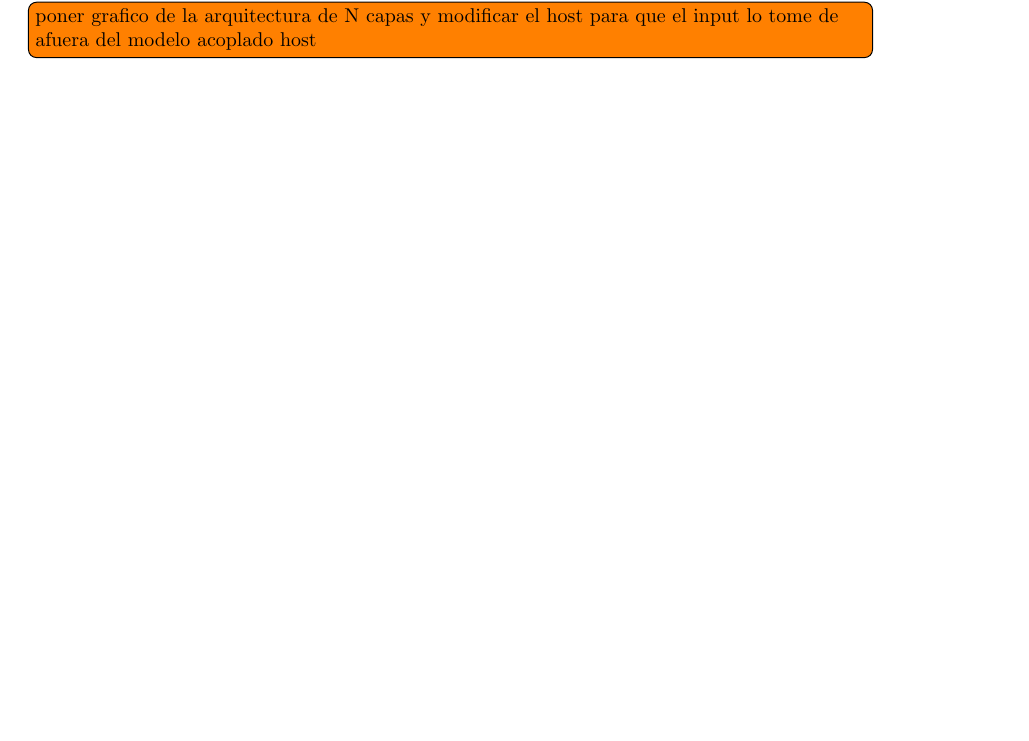
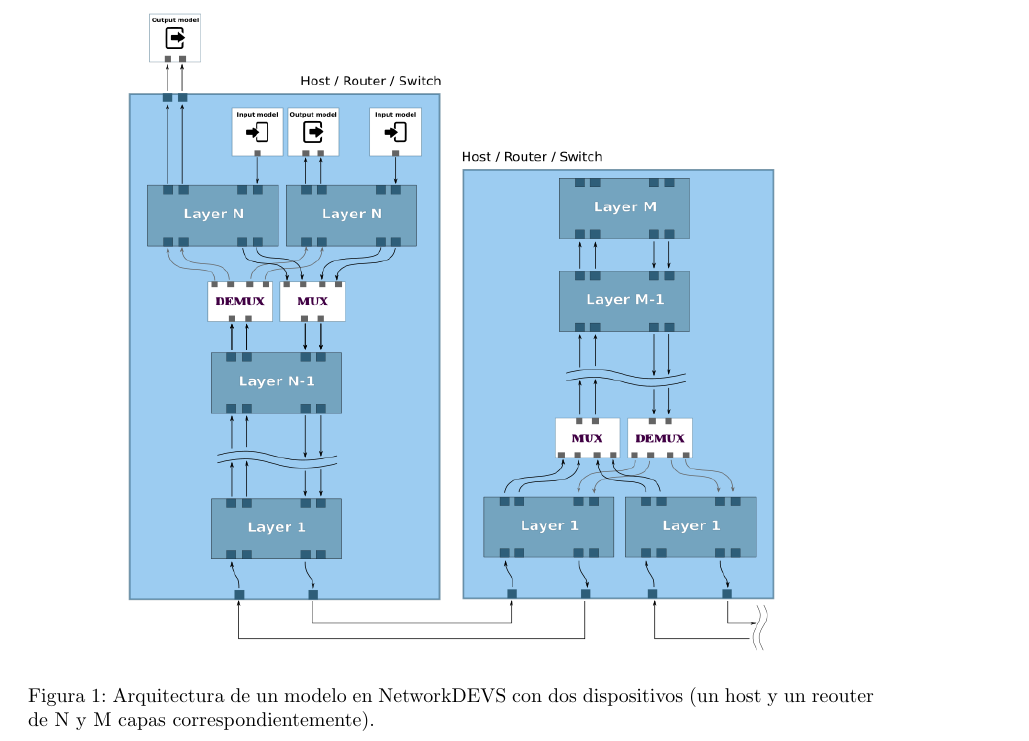
Before and after one commit to Laouen/NetworkDEVS, a LaTeX document (informe/informe.tex): part of page 5 of 6 before the commit and part of page 6 of 7 after it, cut at the place of the change, the shorter picture padded with empty space. Compiled offline with pdfLaTeX; a LaTeX package or settings file that is missing is left out.

Commit message:
added graphic multy layer model

```diff
--- a/informe/informe.tex
+++ b/informe/informe.tex
@@ -95,7 +95,12 @@ Distintos dispositivos de la red pueden tener distintas cantidades de capas, por
 
 La figura \ref{figure:general architecture} muestra la arquitectura general recien explicada en un modelo de una red con un host y un router, en el mismo se pueden se pueden ver los multiplexers y demultiplexers, se puede ver que cada modelo tiene distintas cantidadesde capas y se puede ver como estan conectadas las capas utilizando los distintos puertos.
 
-\todo[inline]{poner grafico de la arquitectura de N capas y modificar el host para que el input lo tome de afuera del modelo acoplado host}
+\begin{figure}[htbp]
+    \centering
+    \includegraphics[width = 0.8\textwidth]{png/multi_layer_model.png}
+    \caption{Arquitectura de un modelo en NetworkDEVS con dos dispositivos (un host y un reouter de N y M capas correspondientemente).}
+    \label{figure:general architecture}
+\end{figure}
 
 \section{Como usar el template}
 \subsection{Como heredar el modelo layer}
```
Also changed, not shown: informe/png/multi_layer_model.png, informe/svg/layers.svg.
